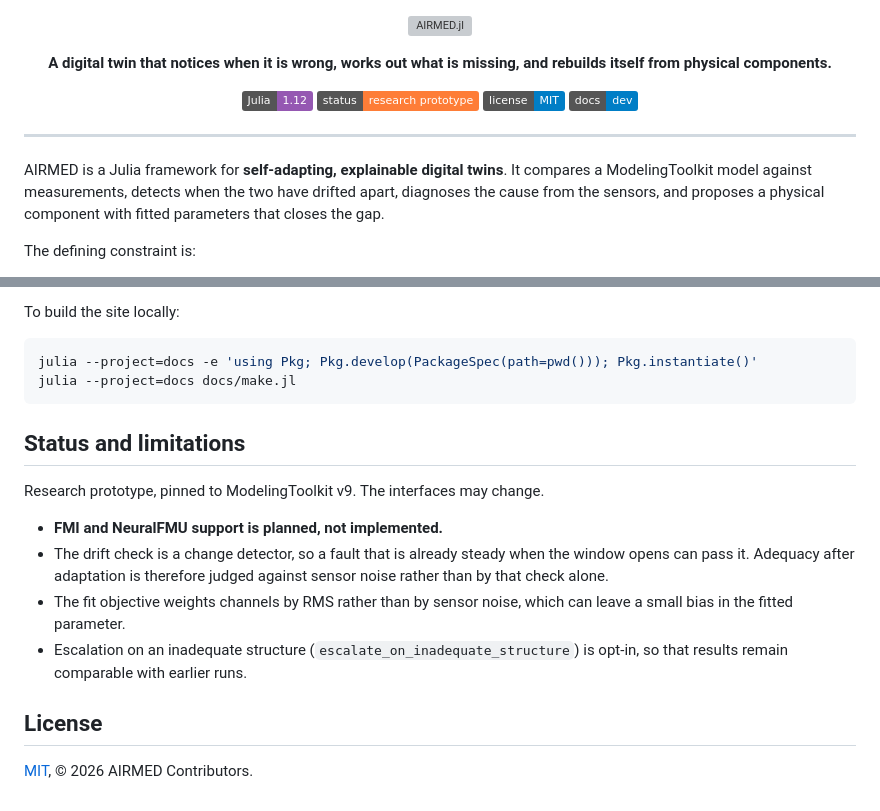
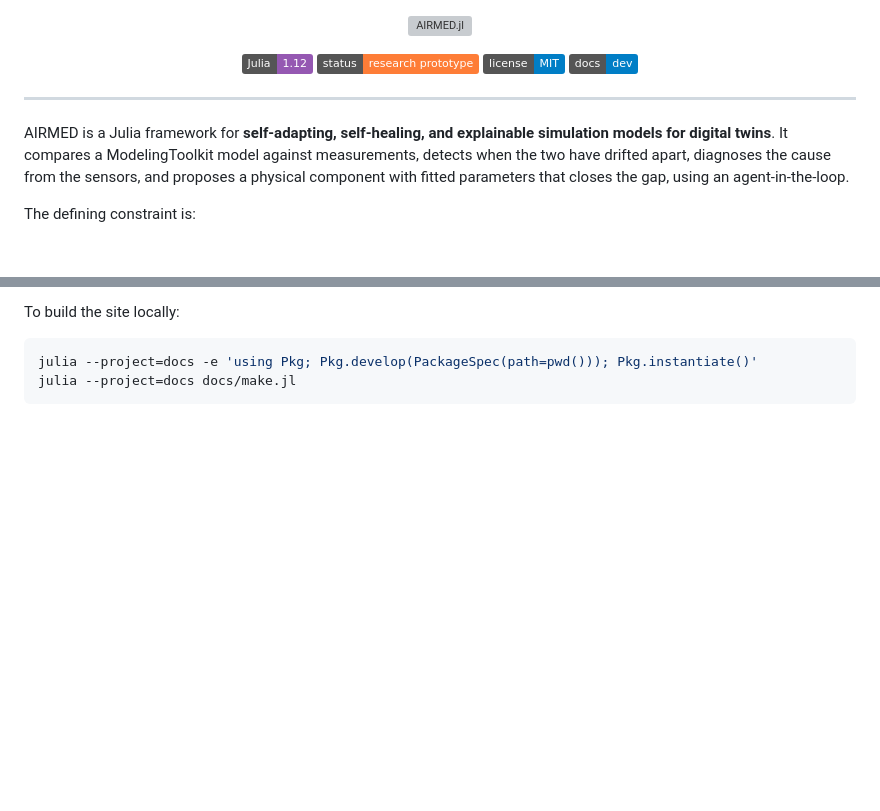
Before and after one commit to cgutsche/AIRMED.jl, a Markdown page: README.md, 2 parts joined by grey strips. GitHub-like rendering; badges without logos; blank space fills up the shorter version; grey boxes are pictures that could not be loaded.

Commit message:
improved README

````diff
--- a/README.md
+++ b/README.md
@@ -3,10 +3,6 @@
     <source media="(prefers-color-scheme: dark)" srcset="resources/AIRMED_logo_dark.svg">
     <img src="resources/AIRMED_logo.svg" alt="AIRMED.jl" width="520">
   </picture>
-</p>
-
-<p align="center">
-  <strong>A digital twin that notices when it is wrong, works out what is missing, and rebuilds itself from physical components.</strong>
 </p>
 
 <p align="center">
@@ -18,10 +14,11 @@
 
 ---
 
-AIRMED is a Julia framework for **self-adapting, explainable digital twins**. It
-compares a ModelingToolkit model against measurements, detects when the two have
-drifted apart, diagnoses the cause from the sensors, and proposes a physical
-component with fitted parameters that closes the gap.
+AIRMED is a Julia framework for **self-adapting, self-healing, and explainable
+simulation models for digital twins**. It compares a ModelingToolkit model against
+measurements, detects when the two have drifted apart, diagnoses the cause from the
+sensors, and proposes a physical component with fitted parameters that closes the gap,
+using an agent-in-the-loop.
 
 The defining constraint is:
 
@@ -199,20 +196,3 @@ To build the site locally:
 julia --project=docs -e 'using Pkg; Pkg.develop(PackageSpec(path=pwd())); Pkg.instantiate()'
 julia --project=docs docs/make.jl
 ```
-
-## Status and limitations
-
-Research prototype, pinned to ModelingToolkit v9. The interfaces may change.
-
-- **FMI and NeuralFMU support is planned, not implemented.**
-- The drift check is a change detector, so a fault that is already steady when
-  the window opens can pass it. Adequacy after adaptation is therefore judged
-  against sensor noise rather than by that check alone.
-- The fit objective weights channels by RMS rather than by sensor noise, which
-  can leave a small bias in the fitted parameter.
-- Escalation on an inadequate structure (`escalate_on_inadequate_structure`) is
-  opt-in, so that results remain comparable with earlier runs.
-
-## License
-
-[MIT](LICENSE), © 2026 AIRMED Contributors.
````
